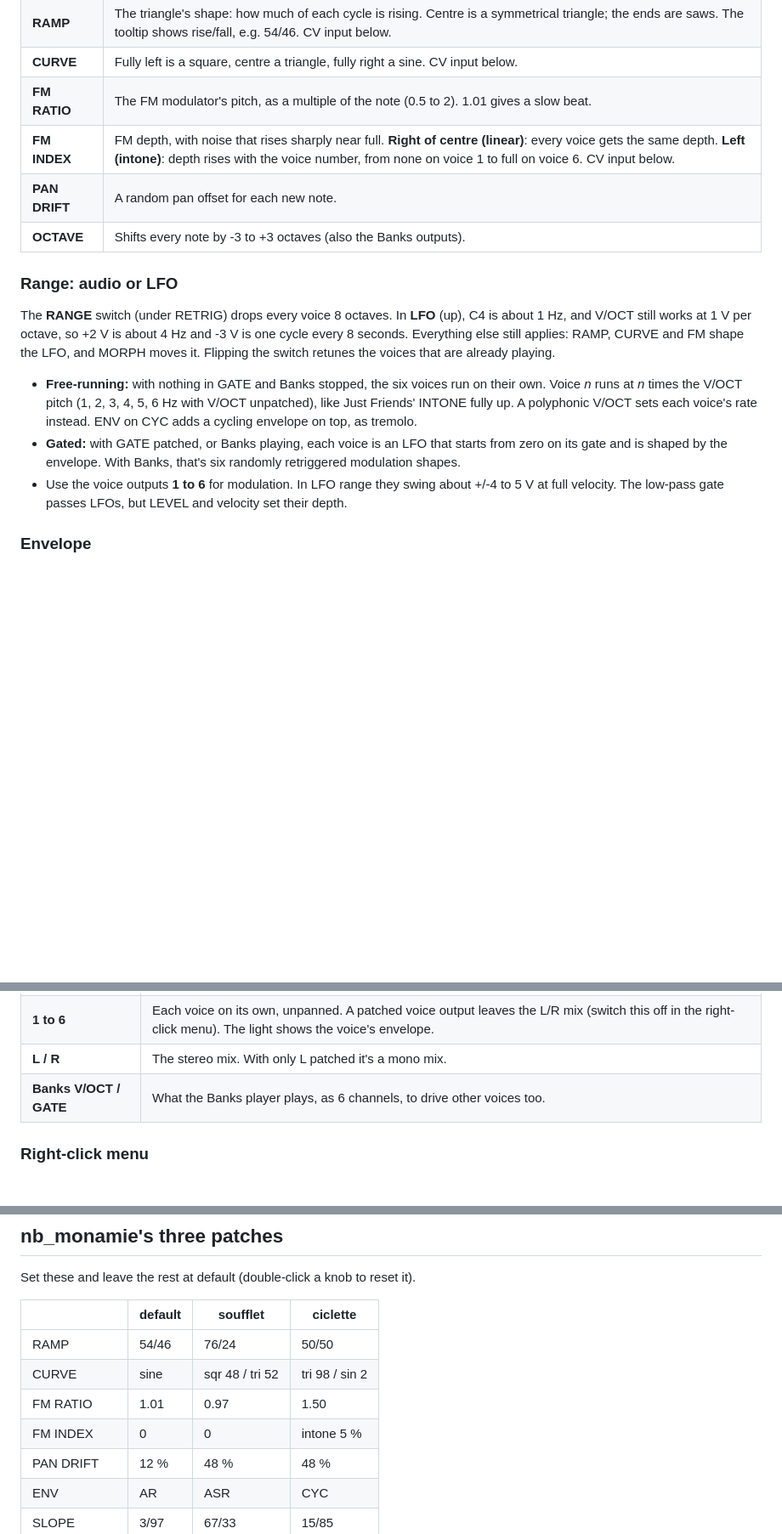
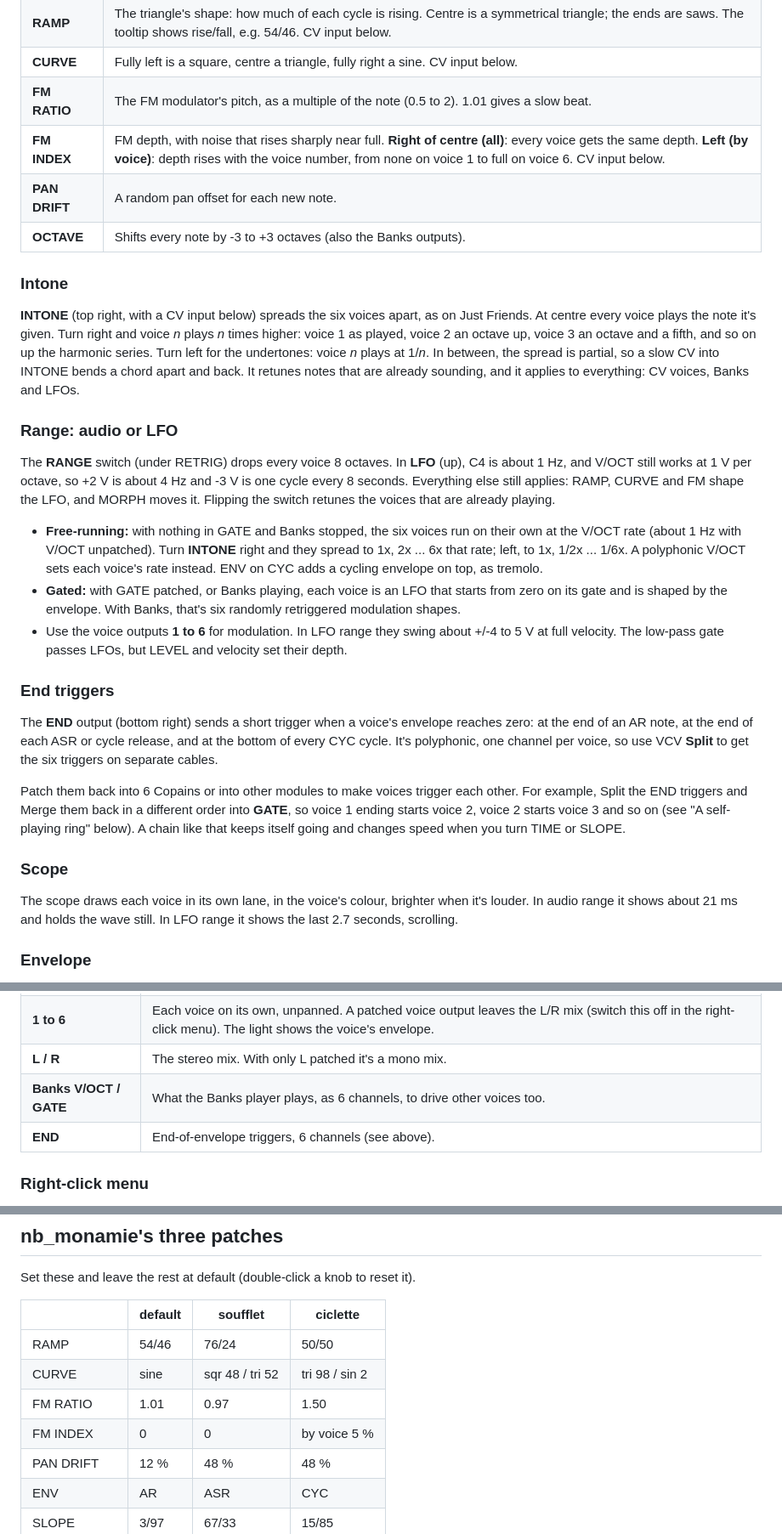
Before and after one commit to hardyfinn/SixCopains, a Markdown page: README.md, 3 parts joined by grey strips. Shown at 85% size. GitHub-like rendering; blank space fills up the shorter version.

```diff
--- a/README.md
+++ b/README.md
@@ -41,17 +41,31 @@ Patch a polyphonic V/OCT (for example a chord from a sequencer or a quantizer) a
 | **RAMP** | The triangle's shape: how much of each cycle is rising. Centre is a symmetrical triangle; the ends are saws. The tooltip shows rise/fall, e.g. 54/46. CV input below. |
 | **CURVE** | Fully left is a square, centre a triangle, fully right a sine. CV input below. |
 | **FM RATIO** | The FM modulator's pitch, as a multiple of the note (0.5 to 2). 1.01 gives a slow beat. |
-| **FM INDEX** | FM depth, with noise that rises sharply near full. **Right of centre (linear)**: every voice gets the same depth. **Left (intone)**: depth rises with the voice number, from none on voice 1 to full on voice 6. CV input below. |
+| **FM INDEX** | FM depth, with noise that rises sharply near full. **Right of centre (all)**: every voice gets the same depth. **Left (by voice)**: depth rises with the voice number, from none on voice 1 to full on voice 6. CV input below. |
 | **PAN DRIFT** | A random pan offset for each new note. |
 | **OCTAVE** | Shifts every note by -3 to +3 octaves (also the Banks outputs). |
+
+### Intone
+
+**INTONE** (top right, with a CV input below) spreads the six voices apart, as on Just Friends. At centre every voice plays the note it's given. Turn right and voice *n* plays *n* times higher: voice 1 as played, voice 2 an octave up, voice 3 an octave and a fifth, and so on up the harmonic series. Turn left for the undertones: voice *n* plays at 1/*n*. In between, the spread is partial, so a slow CV into INTONE bends a chord apart and back. It retunes notes that are already sounding, and it applies to everything: CV voices, Banks and LFOs.
 
 ### Range: audio or LFO
 
 The **RANGE** switch (under RETRIG) drops every voice 8 octaves. In **LFO** (up), C4 is about 1 Hz, and V/OCT still works at 1 V per octave, so +2 V is about 4 Hz and -3 V is one cycle every 8 seconds. Everything else still applies: RAMP, CURVE and FM shape the LFO, and MORPH moves it. Flipping the switch retunes the voices that are already playing.
 
-- **Free-running:** with nothing in GATE and Banks stopped, the six voices run on their own. Voice *n* runs at *n* times the V/OCT pitch (1, 2, 3, 4, 5, 6 Hz with V/OCT unpatched), like Just Friends' INTONE fully up. A polyphonic V/OCT sets each voice's rate instead. ENV on CYC adds a cycling envelope on top, as tremolo.
+- **Free-running:** with nothing in GATE and Banks stopped, the six voices run on their own at the V/OCT rate (about 1 Hz with V/OCT unpatched). Turn **INTONE** right and they spread to 1x, 2x ... 6x that rate; left, to 1x, 1/2x ... 1/6x. A polyphonic V/OCT sets each voice's rate instead. ENV on CYC adds a cycling envelope on top, as tremolo.
 - **Gated:** with GATE patched, or Banks playing, each voice is an LFO that starts from zero on its gate and is shaped by the envelope. With Banks, that's six randomly retriggered modulation shapes.
 - Use the voice outputs **1 to 6** for modulation. In LFO range they swing about +/-4 to 5 V at full velocity. The low-pass gate passes LFOs, but LEVEL and velocity set their depth.
+
+### End triggers
+
+The **END** output (bottom right) sends a short trigger when a voice's envelope reaches zero: at the end of an AR note, at the end of each ASR or cycle release, and at the bottom of every CYC cycle. It's polyphonic, one channel per voice, so use VCV **Split** to get the six triggers on separate cables.
+
+Patch them back into 6 Copains or into other modules to make voices trigger each other. For example, Split the END triggers and Merge them back in a different order into **GATE**, so voice 1 ending starts voice 2, voice 2 starts voice 3 and so on (see "A self-playing ring" below). A chain like that keeps itself going and changes speed when you turn TIME or SLOPE.
+
+### Scope
+
+The scope draws each voice in its own lane, in the voice's colour, brighter when it's louder. In audio range it shows about 21 ms and holds the wave still. In LFO range it shows the last 2.7 seconds, scrolling.
 
 ### Envelope
 
@@ -112,6 +126,7 @@ Banks plays on the voices that the V/OCT/GATE inputs don't use. With nothing in
 | **1 to 6** | Each voice on its own, unpanned. A patched voice output leaves the L/R mix (switch this off in the right-click menu). The light shows the voice's envelope. |
 | **L / R** | The stereo mix. With only L patched it's a mono mix. |
 | **Banks V/OCT / GATE** | What the Banks player plays, as 6 channels, to drive other voices too. |
+| **END** | End-of-envelope triggers, 6 channels (see above). |
 
 ### Right-click menu
 
@@ -128,7 +143,7 @@ Set these and leave the rest at default (double-click a knob to reset it).
 | RAMP | 54/46 | 76/24 | 50/50 |
 | CURVE | sine | sqr 48 / tri 52 | tri 98 / sin 2 |
 | FM RATIO | 1.01 | 0.97 | 1.50 |
-| FM INDEX | 0 | 0 | intone 5 % |
+| FM INDEX | 0 | 0 | by voice 5 % |
 | PAN DRIFT | 12 % | 48 % | 48 % |
 | ENV | AR | ASR | CYC |
 | SLOPE | 3/97 | 67/33 | 15/85 |
```
Also changed, not shown: other parts of README.md (+6 -4 lines), panel-preview.png, 6 other files.
